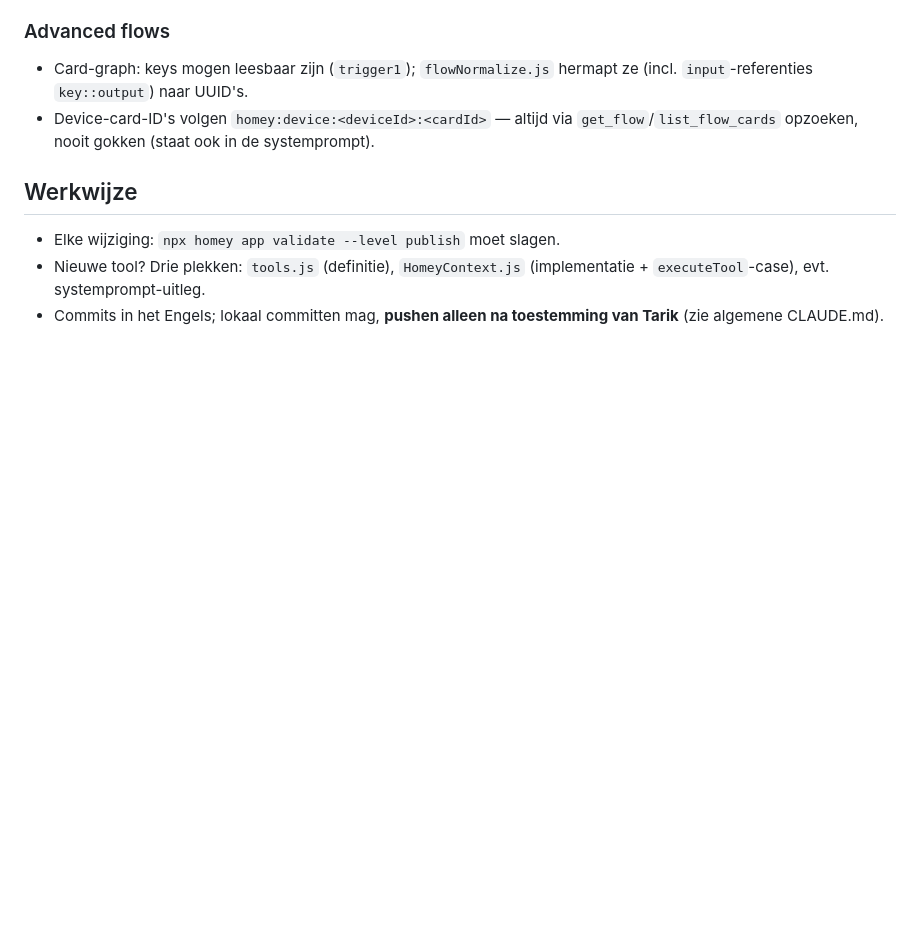
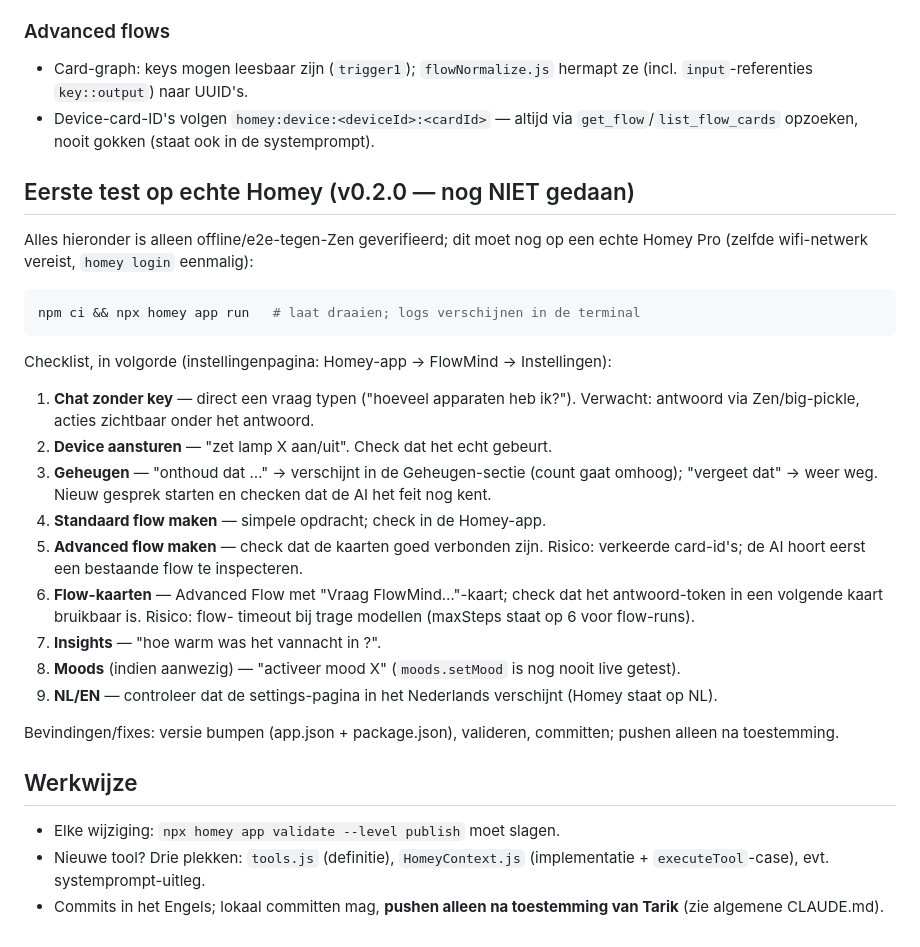
Before and after one commit to polatinos/flowmind, a Markdown page: CLAUDE.md, the part around the change. Rendered like a GitHub page; blank space fills up the shorter version.

Commit message:
Add first-device-test checklist to CLAUDE.md for the evening test session
Co-Authored-By: Claude Fable 5 <noreply@anthropic.com>

````diff
--- a/CLAUDE.md
+++ b/CLAUDE.md
@@ -99,6 +99,39 @@ lib/
   `get_flow`/`list_flow_cards` opzoeken, nooit gokken (staat ook in de
   systemprompt).
 
+## Eerste test op echte Homey (v0.2.0 — nog NIET gedaan)
+
+Alles hieronder is alleen offline/e2e-tegen-Zen geverifieerd; dit moet nog op
+een echte Homey Pro (zelfde wifi-netwerk vereist, `homey login` eenmalig):
+
+```bash
+npm ci && npx homey app run   # laat draaien; logs verschijnen in de terminal
+```
+
+Checklist, in volgorde (instellingenpagina: Homey-app → FlowMind → Instellingen):
+
+1. **Chat zonder key** — direct een vraag typen ("hoeveel apparaten heb ik?").
+   Verwacht: antwoord via Zen/big-pickle, acties zichtbaar onder het antwoord.
+2. **Device aansturen** — "zet lamp X aan/uit". Check dat het echt gebeurt.
+3. **Geheugen** — "onthoud dat …" → verschijnt in de Geheugen-sectie (count
+   gaat omhoog); "vergeet dat" → weer weg. Nieuw gesprek starten en checken
+   dat de AI het feit nog kent.
+4. **Standaard flow maken** — simpele opdracht; check in de Homey-app.
+5. **Advanced flow maken** — check dat de kaarten goed verbonden zijn.
+   Risico: verkeerde card-id's; de AI hoort eerst een bestaande flow te
+   inspecteren.
+6. **Flow-kaarten** — Advanced Flow met "Vraag FlowMind…"-kaart; check dat
+   het antwoord-token in een volgende kaart bruikbaar is. Risico: flow-
+   timeout bij trage modellen (maxSteps staat op 6 voor flow-runs).
+7. **Insights** — "hoe warm was het vannacht in <zone>?".
+8. **Moods** (indien aanwezig) — "activeer mood X" (`moods.setMood` is nog
+   nooit live getest).
+9. **NL/EN** — controleer dat de settings-pagina in het Nederlands verschijnt
+   (Homey staat op NL).
+
+Bevindingen/fixes: versie bumpen (app.json + package.json), valideren,
+committen; pushen alleen na toestemming.
+
 ## Werkwijze
 
 - Elke wijziging: `npx homey app validate --level publish` moet slagen.
````
